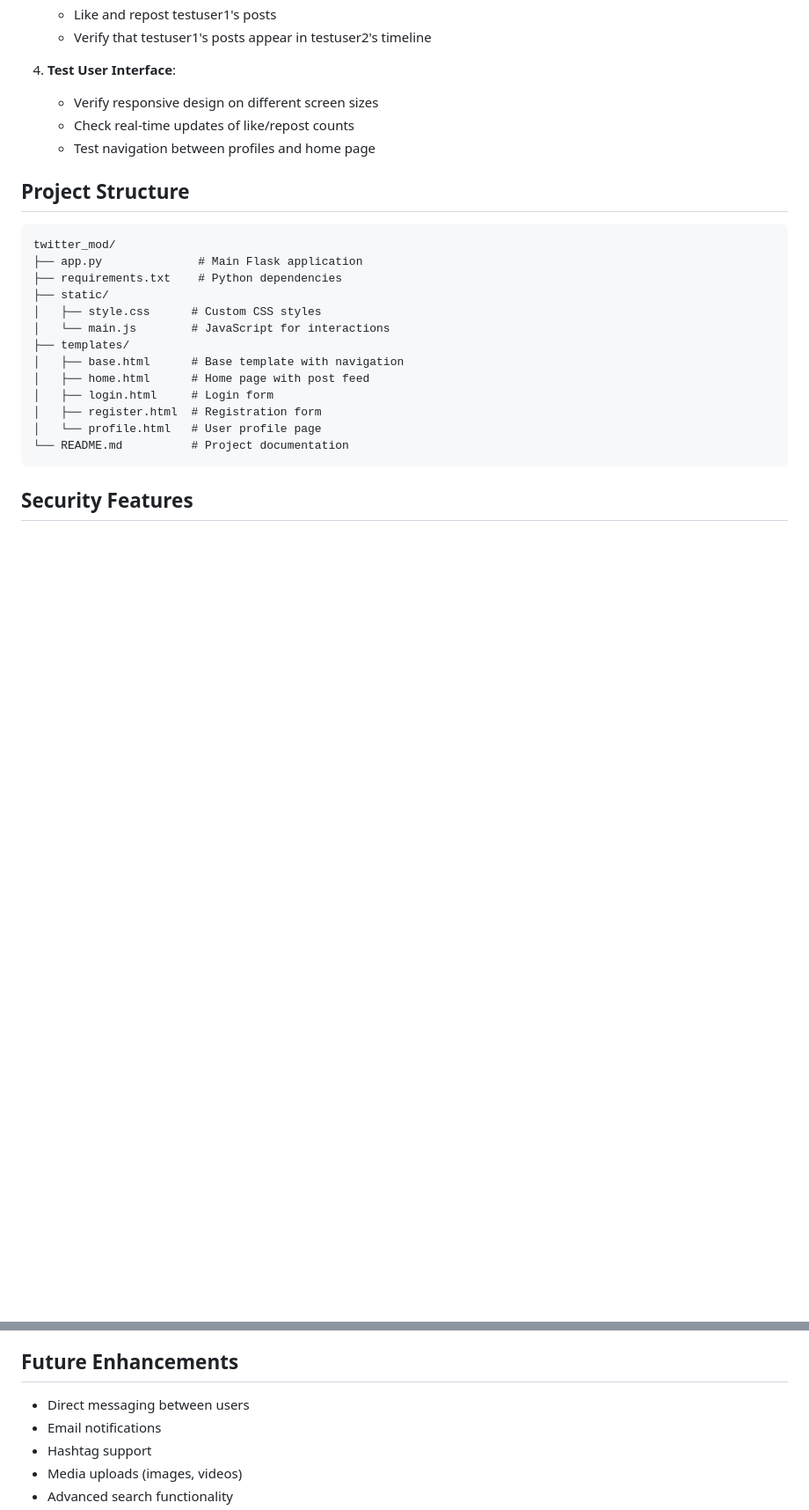
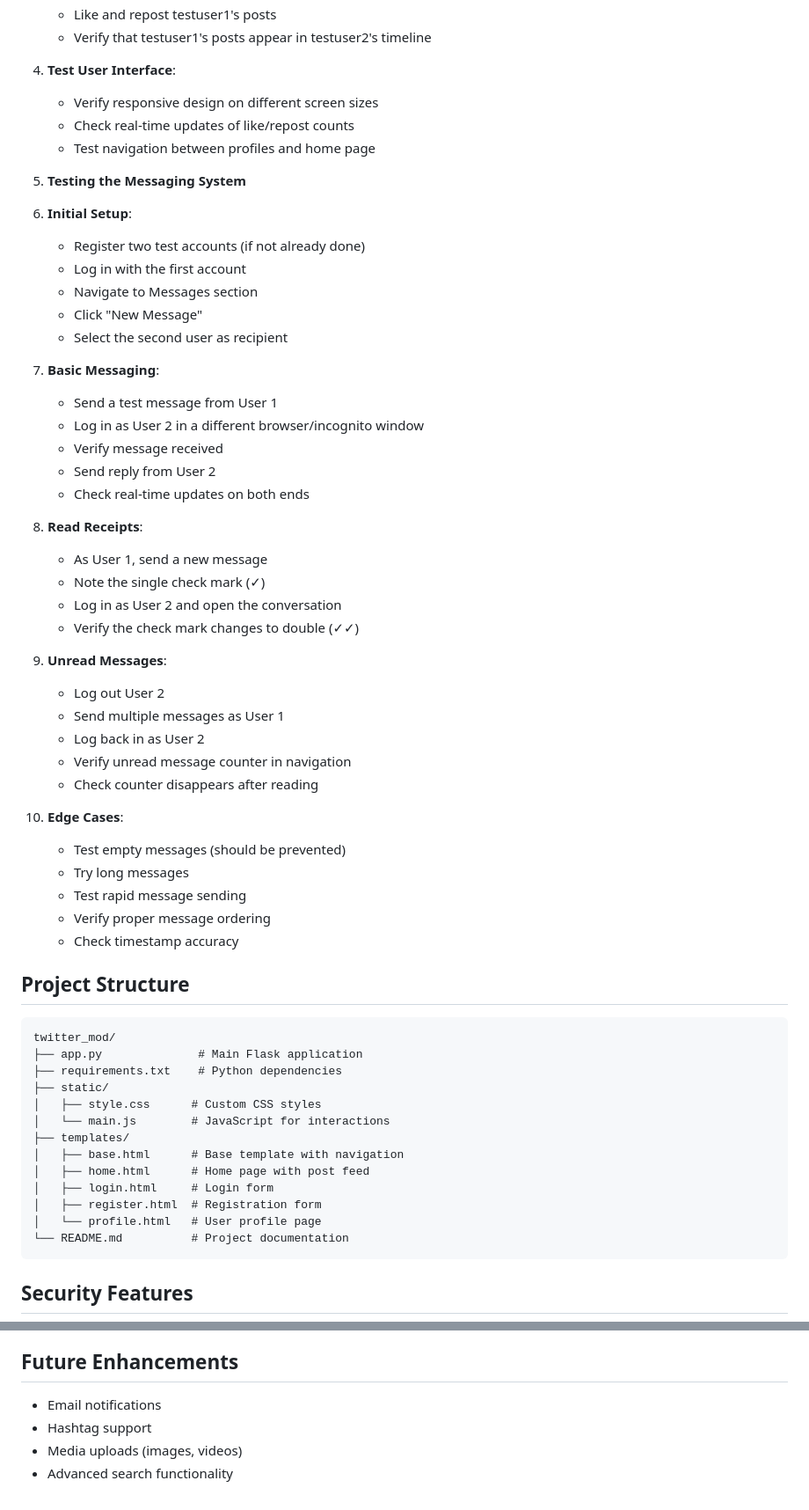
Before and after one commit to omarionnn/socialize, a Markdown page: README.md, 2 parts joined by grey strips. Shown: that part at 88% size. GitHub-like rendering; blank space fills up the shorter version.

Commit message:
Updated README with messaging system features and testing instructions

````diff
--- a/README.md
+++ b/README.md
@@ -111,6 +119,42 @@ http://localhost:8000
    - Check real-time updates of like/repost counts
    - Test navigation between profiles and home page
 
+5. **Testing the Messaging System**
+
+1. **Initial Setup**:
+   - Register two test accounts (if not already done)
+   - Log in with the first account
+   - Navigate to Messages section
+   - Click "New Message"
+   - Select the second user as recipient
+
+2. **Basic Messaging**:
+   - Send a test message from User 1
+   - Log in as User 2 in a different browser/incognito window
+   - Verify message received
+   - Send reply from User 2
+   - Check real-time updates on both ends
+
+3. **Read Receipts**:
+   - As User 1, send a new message
+   - Note the single check mark (✓)
+   - Log in as User 2 and open the conversation
+   - Verify the check mark changes to double (✓✓)
+
+4. **Unread Messages**:
+   - Log out User 2
+   - Send multiple messages as User 1
+   - Log back in as User 2
+   - Verify unread message counter in navigation
+   - Check counter disappears after reading
+
+5. **Edge Cases**:
+   - Test empty messages (should be prevented)
+   - Try long messages
+   - Test rapid message sending
+   - Verify proper message ordering
+   - Check timestamp accuracy
+
 ## Project Structure
 
 ```
@@ -147,7 +191,6 @@ twitter_mod/
 
 ## Future Enhancements
 
-- Direct messaging between users
 - Email notifications
 - Hashtag support
 - Media uploads (images, videos)
````
Also changed, not shown: other parts of README.md (+8 -0 lines).
